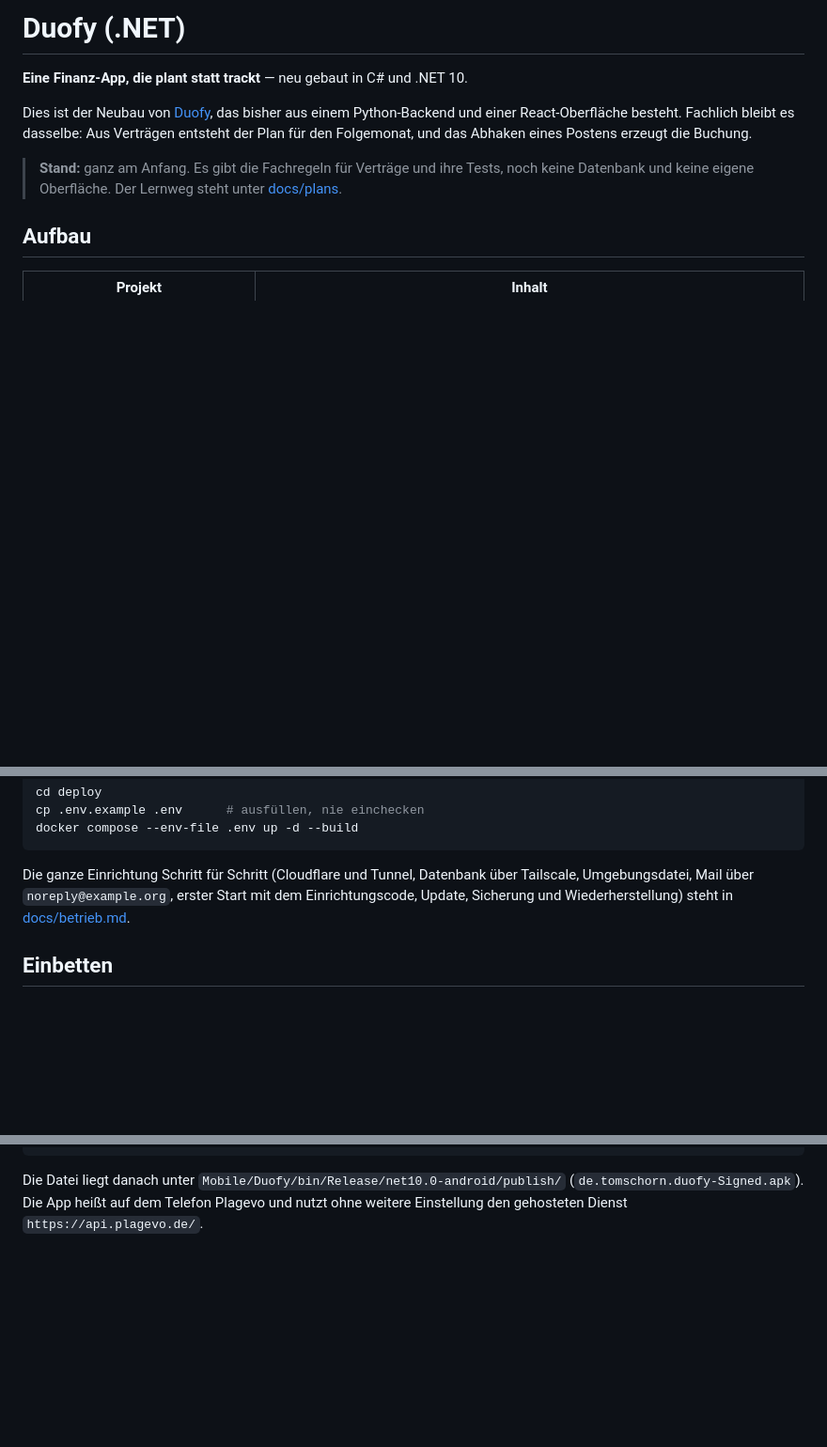
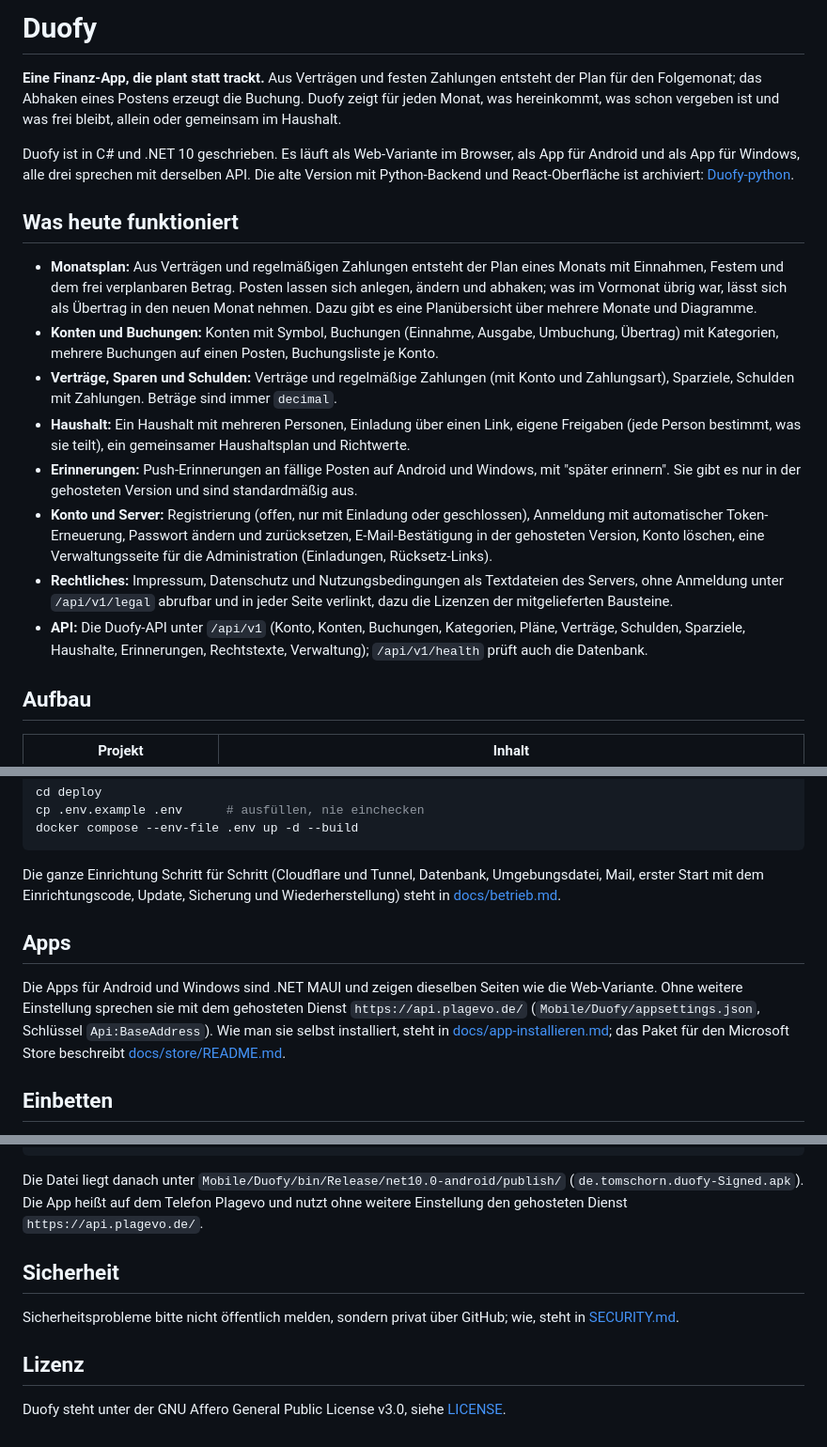
Before and after one commit to tom-schorn/Duofy, a Markdown page: README.md, 3 parts joined by grey strips. Shown at 94% size. GitHub-like rendering; blank space fills up the shorter version.

````diff
--- a/README.md
+++ b/README.md
@@ -1,15 +1,32 @@
-# Duofy (.NET)
+# Duofy
 
-**Eine Finanz-App, die plant statt trackt** — neu gebaut in C# und .NET 10.
+**Eine Finanz-App, die plant statt trackt.** Aus Verträgen und festen Zahlungen entsteht der Plan für den Folgemonat;
+das Abhaken eines Postens erzeugt die Buchung. Duofy zeigt für jeden Monat, was hereinkommt, was schon vergeben ist und was
+frei bleibt, allein oder gemeinsam im Haushalt.
 
-Dies ist der Neubau von [Duofy](https://github.com/tom-schorn/Duofy), das bisher
-aus einem Python-Backend und einer React-Oberfläche besteht. Fachlich bleibt es
-dasselbe: Aus Verträgen entsteht der Plan für den Folgemonat, und das Abhaken
-eines Postens erzeugt die Buchung.
+Duofy ist in C# und .NET 10 geschrieben. Es läuft als Web-Variante im Browser, als App für Android und als App für Windows,
+alle drei sprechen mit derselben API. Die alte Version mit Python-Backend und React-Oberfläche ist archiviert:
+[Duofy-python](https://github.com/tom-schorn/Duofy-python).
 
-> **Stand:** ganz am Anfang. Es gibt die Fachregeln für Verträge und ihre Tests,
-> noch keine Datenbank und keine eigene Oberfläche. Der Lernweg steht unter
-> [docs/plans](docs/plans).
+## Was heute funktioniert
+
+- **Monatsplan:** Aus Verträgen und regelmäßigen Zahlungen entsteht der Plan eines Monats mit Einnahmen, Festem und dem
+  frei verplanbaren Betrag. Posten lassen sich anlegen, ändern und abhaken; was im Vormonat übrig war, lässt sich als Übertrag
+  in den neuen Monat nehmen. Dazu gibt es eine Planübersicht über mehrere Monate und Diagramme.
+- **Konten und Buchungen:** Konten mit Symbol, Buchungen (Einnahme, Ausgabe, Umbuchung, Übertrag) mit Kategorien, mehrere Buchungen auf einen Posten, Buchungsliste je Konto.
+- **Verträge, Sparen und Schulden:** Verträge und regelmäßige Zahlungen (mit Konto und Zahlungsart), Sparziele, Schulden mit Zahlungen. Beträge sind
+  immer `decimal`.
+- **Haushalt:** Ein Haushalt mit mehreren Personen, Einladung über einen Link, eigene Freigaben (jede Person bestimmt,
+  was sie teilt), ein gemeinsamer Haushaltsplan und Richtwerte.
+- **Erinnerungen:** Push-Erinnerungen an fällige Posten auf Android und Windows, mit "später erinnern". Sie gibt es nur in
+  der gehosteten Version und sind standardmäßig aus.
+- **Konto und Server:** Registrierung (offen, nur mit Einladung oder geschlossen), Anmeldung mit automatischer
+  Token-Erneuerung, Passwort ändern und zurücksetzen, E-Mail-Bestätigung in der gehosteten Version, Konto löschen, eine
+  Verwaltungsseite für die Administration (Einladungen, Rücksetz-Links).
+- **Rechtliches:** Impressum, Datenschutz und Nutzungsbedingungen als Textdateien des Servers, ohne Anmeldung unter
+  `/api/v1/legal` abrufbar und in jeder Seite verlinkt, dazu die Lizenzen der mitgelieferten Bausteine.
+- **API:** Die Duofy-API unter `/api/v1` (Konto, Konten, Buchungen, Kategorien, Pläne, Verträge, Schulden, Sparziele,
+  Haushalte, Erinnerungen, Rechtstexte, Verwaltung); `/api/v1/health` prüft auch die Datenbank.
 
 ## Aufbau
 
@@ -79,8 +107,15 @@ cp .env.example .env      # ausfüllen, nie einchecken
 docker compose --env-file .env up -d --build
 ```
 
-Die ganze Einrichtung Schritt für Schritt (Cloudflare und Tunnel, Datenbank über Tailscale, Umgebungsdatei, Mail über
-`noreply@example.org`, erster Start mit dem Einrichtungscode, Update, Sicherung und Wiederherstellung) steht in [docs/betrieb.md](docs/betrieb.md).
+Die ganze Einrichtung Schritt für Schritt (Cloudflare und Tunnel, Datenbank, Umgebungsdatei, Mail, erster Start mit dem
+Einrichtungscode, Update, Sicherung und Wiederherstellung) steht in [docs/betrieb.md](docs/betrieb.md).
+
+## Apps
+
+Die Apps für Android und Windows sind .NET MAUI und zeigen dieselben Seiten wie die Web-Variante. Ohne weitere Einstellung
+sprechen sie mit dem gehosteten Dienst `https://api.plagevo.de/` (`Mobile/Duofy/appsettings.json`, Schlüssel
+`Api:BaseAddress`). Wie man sie selbst installiert, steht in [docs/app-installieren.md](docs/app-installieren.md); das Paket
+für den Microsoft Store beschreibt [docs/store/README.md](docs/store/README.md).
 
 ## Einbetten
 
@@ -179,3 +214,11 @@ dotnet publish Mobile/Duofy -f net10.0-android -c Release -p:AndroidPackageForma
 
 Die Datei liegt danach unter `Mobile/Duofy/bin/Release/net10.0-android/publish/` (`de.tomschorn.duofy-Signed.apk`). Die
 App heißt auf dem Telefon Plagevo und nutzt ohne weitere Einstellung den gehosteten Dienst `https://api.plagevo.de/`.
+
+## Sicherheit
+
+Sicherheitsprobleme bitte nicht öffentlich melden, sondern privat über GitHub; wie, steht in [SECURITY.md](SECURITY.md).
+
+## Lizenz
+
+Duofy steht unter der GNU Affero General Public License v3.0, siehe [LICENSE](LICENSE).
````
Also changed, not shown: other parts of README.md (+39 -28 lines), CHANGELOG.md (+1 -0 lines), SECURITY.md (added, +20 -0 lines).
